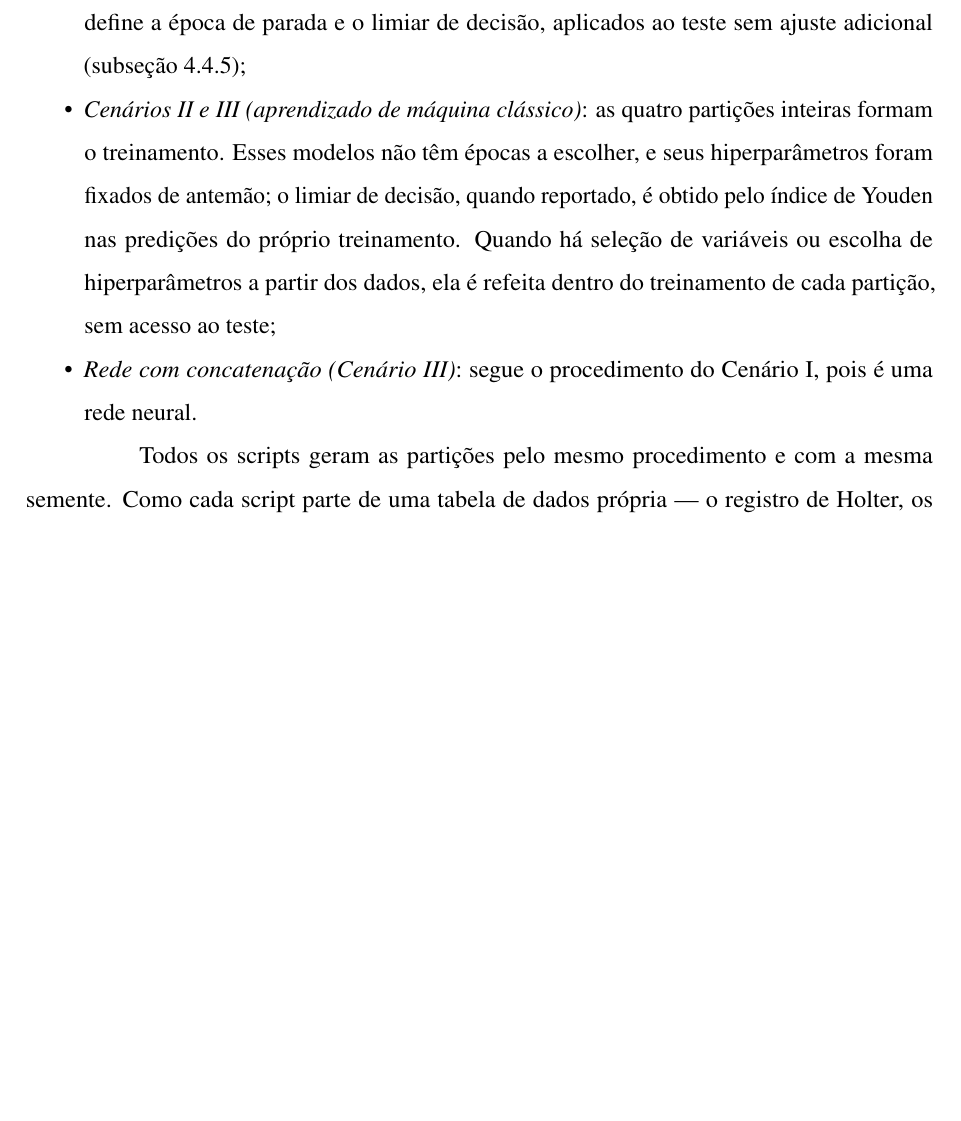
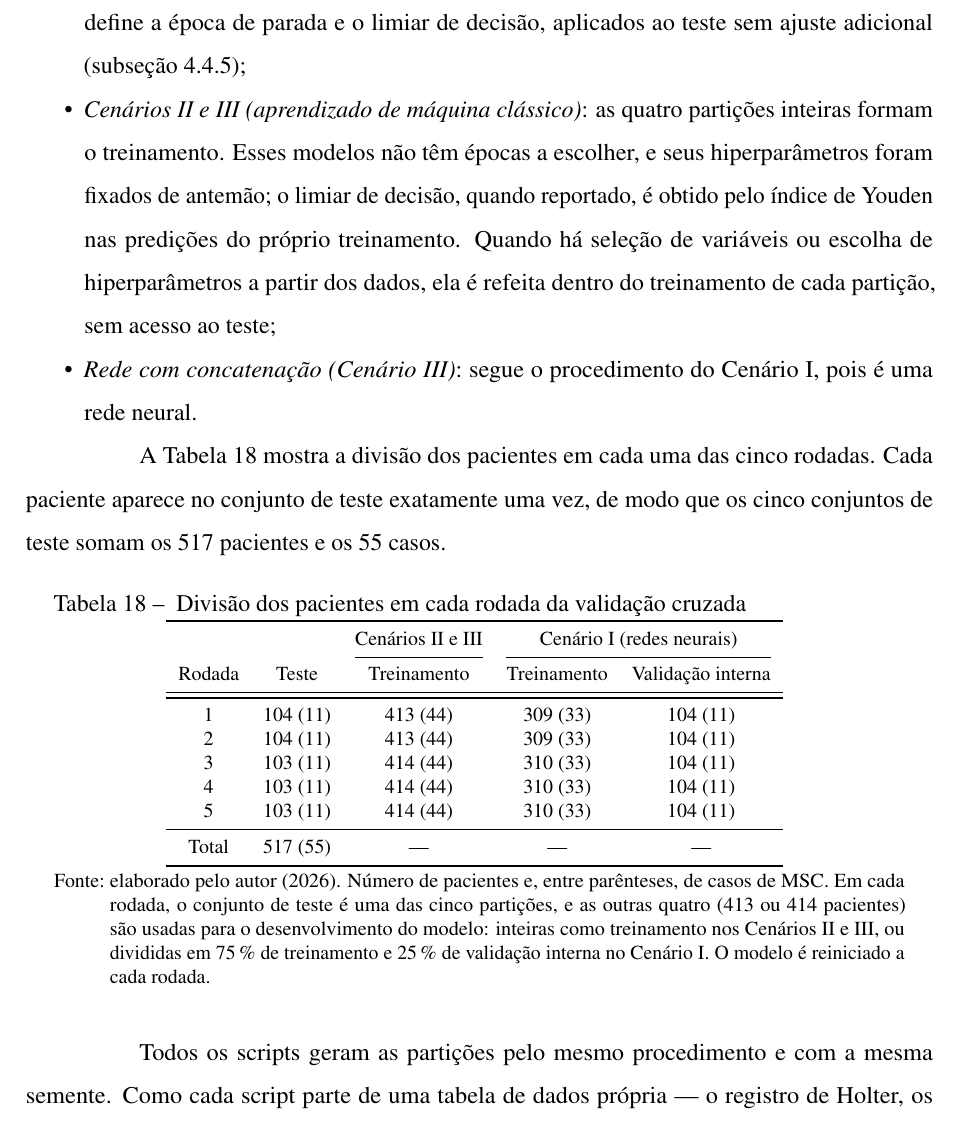
Before and after one commit to danielodossantosdataprev-prog/dissertacao_mestrado, a LaTeX thesis (documento.tex, which reads 2-textuais/3-metodologia.tex): part of page 84 of 112, cut so that both start at the same text, the shorter picture padded with empty space. Compiled offline with pdfLaTeX.

Commit message:
versão 49 — 02/11/2026 13:20 — Tabela da divisão dos pacientes por rodada da validação cruzada
Co-Authored-By: Claude Opus 5.5 <noreply@anthropic.com>
Claude-Session: https://claude.ai/code/session_01Gib6bVk3eSJvxxTP3Hydy7

```diff
--- a/2-textuais/3-metodologia.tex
+++ b/2-textuais/3-metodologia.tex
@@ -1687,6 +1687,42 @@ conforme o que cada modelo precisa escolher:
 	procedimento do Cenário I, pois é uma rede neural.
 \end{itemize}
 
+A \autoref{tab:met-particoes} mostra a divisão dos pacientes em cada uma
+das cinco rodadas. Cada paciente aparece no conjunto de teste exatamente
+uma vez, de modo que os cinco conjuntos de teste somam os 517 pacientes e
+os 55 casos.
+
+\begin{table}[h!]
+	\captionsetup{width=15cm}
+	\Caption{\label{tab:met-particoes} Divisão dos pacientes em cada rodada
+		da validação cruzada}
+	\IBGEtab{}{
+		\begin{tabular}{ccccc}
+			\toprule
+			& & \multicolumn{1}{c}{Cenários II e III} & \multicolumn{2}{c}{Cenário I (redes neurais)} \\
+			\cmidrule(lr){3-3} \cmidrule(lr){4-5}
+			Rodada & Teste & Treinamento & Treinamento & Validação interna \\
+			\midrule \midrule
+			1 & 104 (11) & 413 (44) & 309 (33) & 104 (11) \\
+			2 & 104 (11) & 413 (44) & 309 (33) & 104 (11) \\
+			3 & 103 (11) & 414 (44) & 310 (33) & 104 (11) \\
+			4 & 103 (11) & 414 (44) & 310 (33) & 104 (11) \\
+			5 & 103 (11) & 414 (44) & 310 (33) & 104 (11) \\
+			\midrule
+			Total & 517 (55) & --- & --- & --- \\
+			\bottomrule
+		\end{tabular}
+	}{
+		\Fonte{elaborado pelo autor (2026). Número de pacientes e, entre
+			parênteses, de casos de \gls{MSC}. Em cada rodada, o conjunto de
+			teste é uma das cinco partições, e as outras quatro (413 ou 414
+			pacientes) são usadas para o desenvolvimento do modelo: inteiras
+			como treinamento nos Cenários II e III, ou divididas em 75\,\% de
+			treinamento e 25\,\% de validação interna no Cenário I. O modelo é
+			reiniciado a cada rodada.}
+	}
+\end{table}
+
 Todos os scripts geram as partições pelo mesmo procedimento e com a mesma
 semente. Como cada script parte de uma tabela de dados própria --- o
 registro de Holter, os resumos dos marcadores ou as variáveis clínicas ---,
```
Also changed, not shown: documento.pdf.
